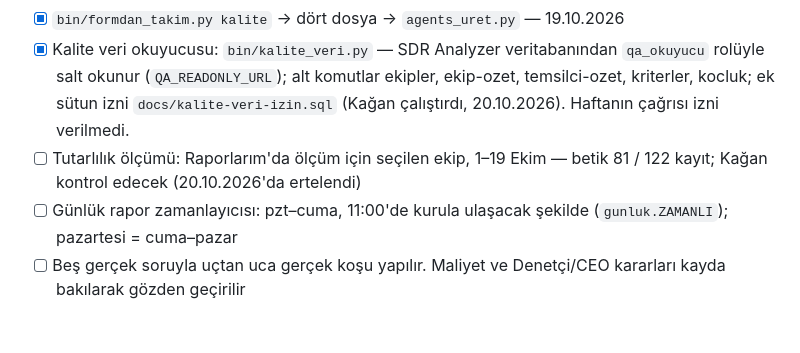
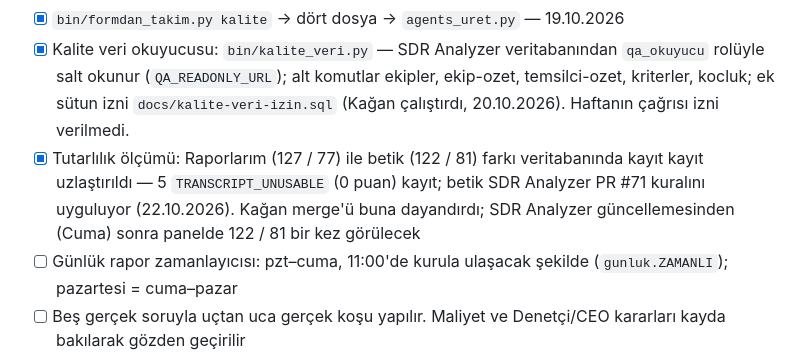
Before and after one commit to sOrcerercs/nove-kurul, a Markdown page: NOVE-KURULUM.md, the part around the change. Rendered like a GitHub page; blank space fills up the shorter version.

Commit message:
docs(kalite): tutarlılık ölçümü kapandı — DB uzlaşması, panel kontrolü SDR Analyzer güncellemesinden sonra
Co-Authored-By: Claude Opus 5.5 (1M context) <noreply@anthropic.com>

```diff
--- a/NOVE-KURULUM.md
+++ b/NOVE-KURULUM.md
@@ -480,7 +480,7 @@ ve `qa-koclugu-kurgusu` taşınır.
 - [x] Kalite formunu kendin doldur; bu form diğer yöneticiler için örnek olur — 19.10.2026 (veri: SDR Analyzer API, ayrı MANAGER kullanıcı, yalnız GET; tempo pzt–cuma 11:00)
 - [x] `bin/formdan_takim.py kalite` → dört dosya → `agents_uret.py` — 19.10.2026
 - [x] Kalite veri okuyucusu: `bin/kalite_veri.py` — SDR Analyzer veritabanından `qa_okuyucu` rolüyle salt okunur (`QA_READONLY_URL`); alt komutlar ekipler, ekip-ozet, temsilci-ozet, kriterler, kocluk; ek sütun izni `docs/kalite-veri-izin.sql` (Kağan çalıştırdı, 20.10.2026). Haftanın çağrısı izni verilmedi.
-- [ ] Tutarlılık ölçümü: Raporlarım'da ölçüm için seçilen ekip, 1–19 Ekim — betik 81 / 122 kayıt; Kağan kontrol edecek (20.10.2026'da ertelendi)
+- [x] Tutarlılık ölçümü: Raporlarım (127 / 77) ile betik (122 / 81) farkı veritabanında kayıt kayıt uzlaştırıldı — 5 `TRANSCRIPT_UNUSABLE` (0 puan) kayıt; betik SDR Analyzer PR #71 kuralını uyguluyor (22.10.2026). Kağan merge'ü buna dayandırdı; SDR Analyzer güncellemesinden (Cuma) sonra panelde 122 / 81 bir kez görülecek
 - [ ] Günlük rapor zamanlayıcısı: pzt–cuma, 11:00'de kurula ulaşacak şekilde (`gunluk.ZAMANLI`); pazartesi = cuma–pazar
 - [ ] Beş gerçek soruyla uçtan uca gerçek koşu yapılır. Maliyet ve Denetçi/CEO kararları kayda bakılarak gözden geçirilir
   - Aynı adımda `python3 bin/bekci_karsilastir.py` (8 fikstür): Denetçi istemi 19.10.2026'da iki kez değişti
```
Also changed, not shown: CLAUDE.md (+1 -1 lines).
